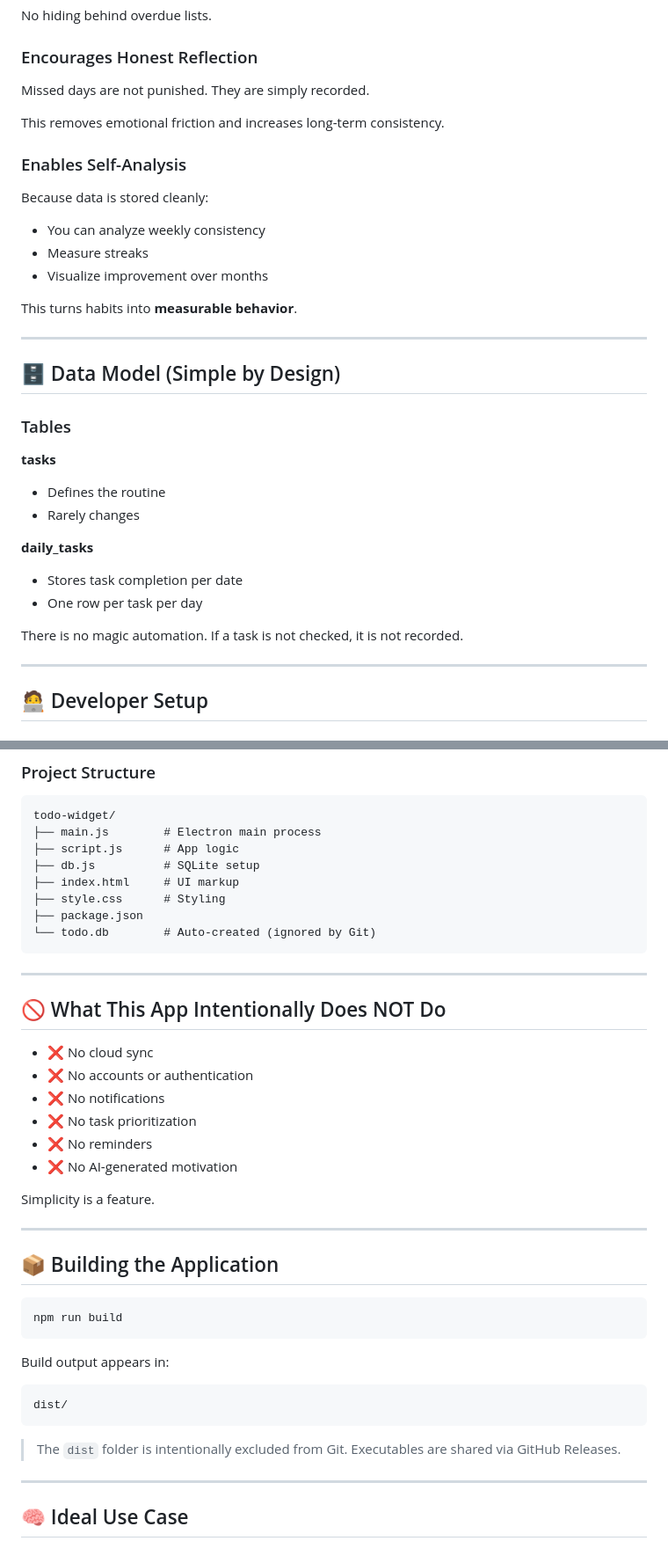
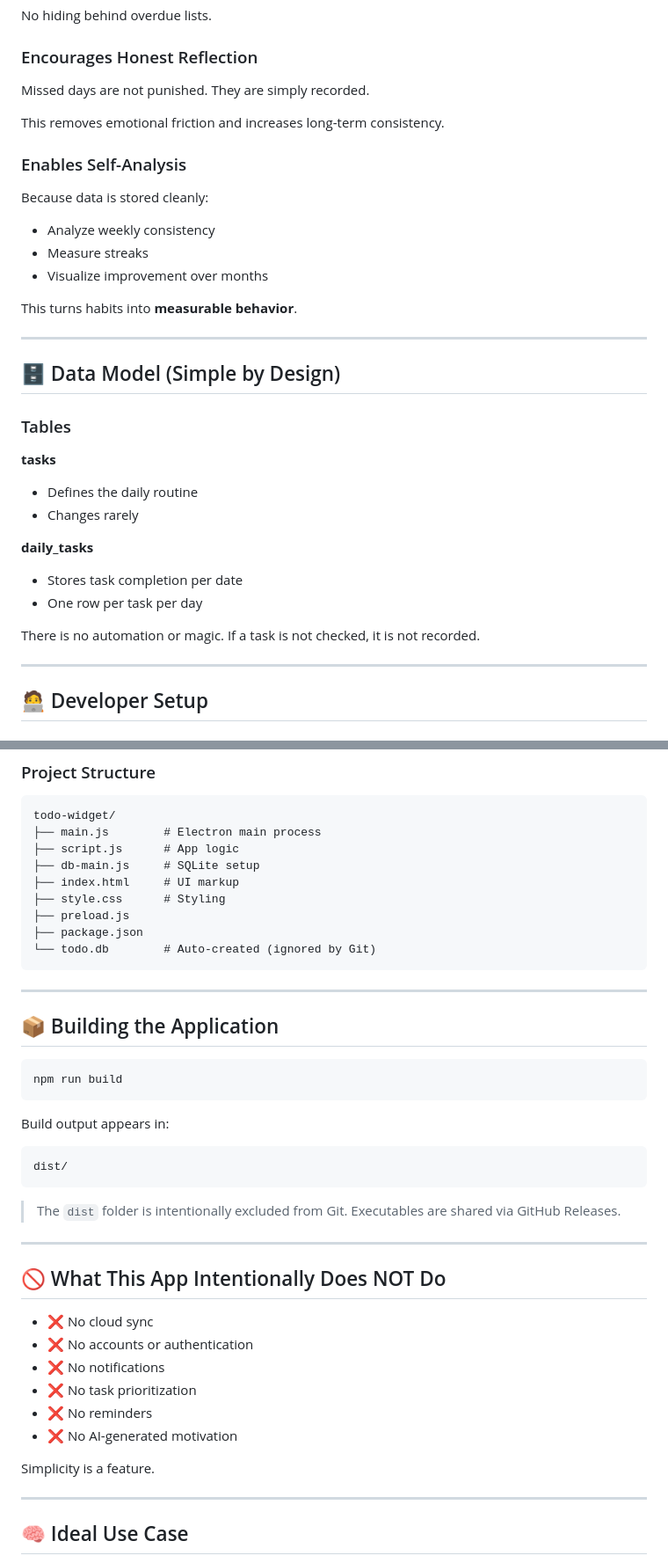
Before and after one commit to NIHALMNK/todo-widget-electron, a Markdown page: README.md, 2 parts joined by grey strips. Shown at 88% size. Drawn GitHub-style.

Commit message:
feat: updated readme

````diff
--- a/README.md
+++ b/README.md
@@ -112,8 +112,7 @@ No hiding behind overdue lists.
 
 ### Encourages Honest Reflection
 
-Missed days are not punished.
-They are simply recorded.
+Missed days are not punished. They are simply recorded.
 
 This removes emotional friction and increases long-term consistency.
 
@@ -121,7 +120,7 @@ This removes emotional friction and increases long-term consistency.
 
 Because data is stored cleanly:
 
-* You can analyze weekly consistency
+* Analyze weekly consistency
 * Measure streaks
 * Visualize improvement over months
 
@@ -135,15 +134,15 @@ This turns habits into **measurable behavior**.
 
 **tasks**
 
-* Defines the routine
-* Rarely changes
+* Defines the daily routine
+* Changes rarely
 
 **daily_tasks**
 
 * Stores task completion per date
 * One row per task per day
 
-There is no magic automation.
+There is no automation or magic.
 If a task is not checked, it is not recorded.
 
 ---
@@ -170,25 +169,13 @@ npm start
 todo-widget/
 ├── main.js        # Electron main process
 ├── script.js      # App logic
-├── db.js          # SQLite setup
+├── db-main.js     # SQLite setup
 ├── index.html     # UI markup
 ├── style.css      # Styling
+├── preload.js
 ├── package.json
 └── todo.db        # Auto-created (ignored by Git)
 ```
-
----
-
-## 🚫 What This App Intentionally Does NOT Do
-
-* ❌ No cloud sync
-* ❌ No accounts or authentication
-* ❌ No notifications
-* ❌ No task prioritization
-* ❌ No reminders
-* ❌ No AI-generated motivation
-
-Simplicity is a feature.
 
 ---
 
@@ -206,6 +193,19 @@ dist/
 
 > The `dist` folder is intentionally excluded from Git.
 > Executables are shared via GitHub Releases.
+
+---
+
+## 🚫 What This App Intentionally Does NOT Do
+
+* ❌ No cloud sync
+* ❌ No accounts or authentication
+* ❌ No notifications
+* ❌ No task prioritization
+* ❌ No reminders
+* ❌ No AI-generated motivation
+
+Simplicity is a feature.
 
 ---
 
````
Also changed, not shown: other parts of README.md (+12 -12 lines).
